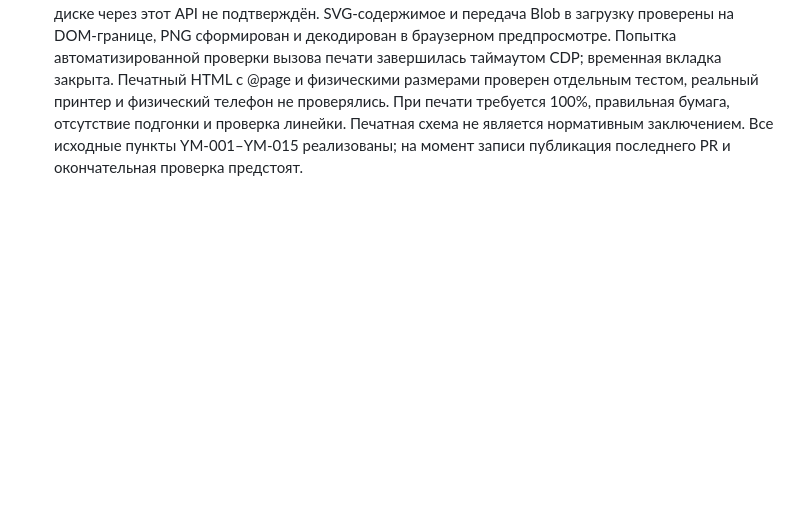
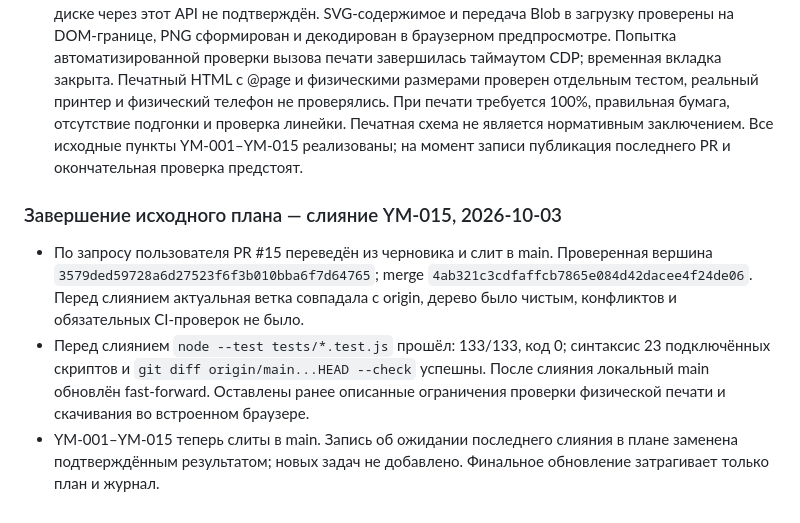
Before and after one commit to kolabse/YardMap, a Markdown page: docs/reports/work-log.md, the part around the change. Rendered like a GitHub page; blank space fills up the shorter version.

Commit message:
docs: confirm final plan merge

```diff
--- a/docs/reports/work-log.md
+++ b/docs/reports/work-log.md
@@ -234,3 +234,9 @@
 - Итог: фокус 9/9, полный `node --test tests/*.test.js` — код 0, 133/133. Синтаксис всех 23 подключённых скриптов и `git diff --check` прошли; XML примера SVG разобран, размер 297 × 210 мм. Итоговые SHA-256: background-export `acd974e1b1642b9e72ada22a53d0ad1e185591772c1da01f2f286d4cd8302a2a`, editor `ece032a4ad4618149bfbc78fdbd9b00d7bd420cecfcc43a08a7c866d438c9b2f`.
 - Браузер на свежем локальном адресе: загрузка созданного тестового PNG 100 × 80 px, калибровка 50 px = 5 м, положение 2/3 м, фиксация, восстановление после перезагрузки; размещённый дом 2 × 3 м и обновление предпросмотра. PNG-предпросмотр декодируется как 1754 × 1240 px, подложка видна; A4/масштаб подписаны. Ручной 1:20 даёт сообщение о недостаточном размере листа. На 390 px страница 375 px, новые панели 351 px, переполнения нет; новых ошибок JS не обнаружено.
 - Границы проверки: ожидание события скачивания SVG во встроенном браузере истекло; результат на диске через этот API не подтверждён. SVG-содержимое и передача Blob в загрузку проверены на DOM-границе, PNG сформирован и декодирован в браузерном предпросмотре. Попытка автоматизированной проверки вызова печати завершилась таймаутом CDP; временная вкладка закрыта. Печатный HTML с @page и физическими размерами проверен отдельным тестом, реальный принтер и физический телефон не проверялись. При печати требуется 100%, правильная бумага, отсутствие подгонки и проверка линейки. Печатная схема не является нормативным заключением. Все исходные пункты YM-001–YM-015 реализованы; на момент записи публикация последнего PR и окончательная проверка предстоят.
+
+### Завершение исходного плана — слияние YM-015, 2026-10-03
+
+- По запросу пользователя PR #15 переведён из черновика и слит в main. Проверенная вершина `3579ded59728a6d27523f6f3b010bba6f7d64765`; merge `4ab321c3cdfaffcb7865e084d42dacee4f24de06`. Перед слиянием актуальная ветка совпадала с origin, дерево было чистым, конфликтов и обязательных CI-проверок не было.
+- Перед слиянием `node --test tests/*.test.js` прошёл: 133/133, код 0; синтаксис 23 подключённых скриптов и `git diff origin/main...HEAD --check` успешны. После слияния локальный main обновлён fast-forward. Оставлены ранее описанные ограничения проверки физической печати и скачивания во встроенном браузере.
+- YM-001–YM-015 теперь слиты в main. Запись об ожидании последнего слияния в плане заменена подтверждённым результатом; новых задач не добавлено. Финальное обновление затрагивает только план и журнал.
```
Also changed, not shown: docs/reports/work-plan.md (+1 -1 lines).
